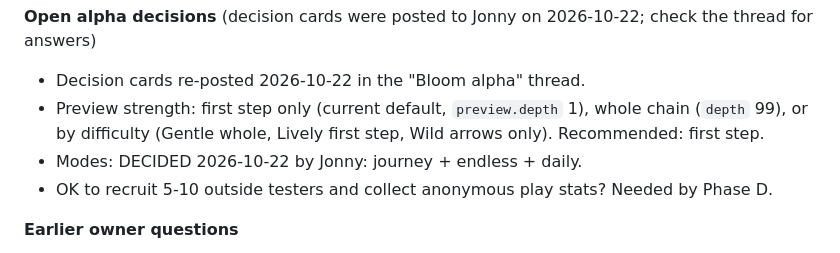
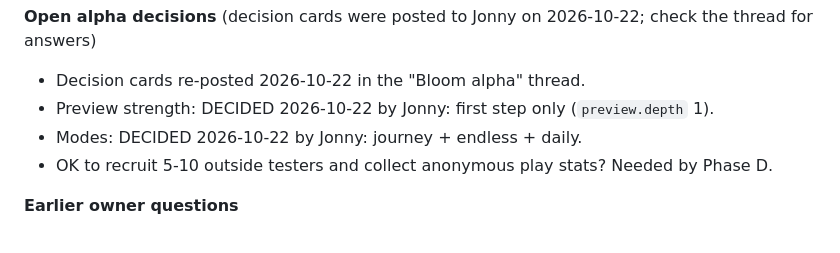
Before and after one commit to guspliffy/Bloom1, a Markdown page: docs/STATE.md, the part around the change. GitHub-like rendering.

Commit message:
State: Jonny chose first-step-only preview
Co-Authored-By: Claude Opus 5.5 (1M context) <noreply@anthropic.com>
Claude-Session: https://claude.ai/code/session_01Sb2CSDp2KL94TBtzKnYwcg

```diff
--- a/docs/STATE.md
+++ b/docs/STATE.md
@@ -16,7 +16,7 @@
 
 **Open alpha decisions** (decision cards were posted to Jonny on 2026-10-22; check the thread for answers)
 - Decision cards re-posted 2026-10-22 in the "Bloom alpha" thread.
-- Preview strength: first step only (current default, `preview.depth` 1), whole chain (`depth` 99), or by difficulty (Gentle whole, Lively first step, Wild arrows only). Recommended: first step.
+- Preview strength: DECIDED 2026-10-22 by Jonny: first step only (`preview.depth` 1).
 - Modes: DECIDED 2026-10-22 by Jonny: journey + endless + daily.
 - OK to recruit 5-10 outside testers and collect anonymous play stats? Needed by Phase D.
 
```
